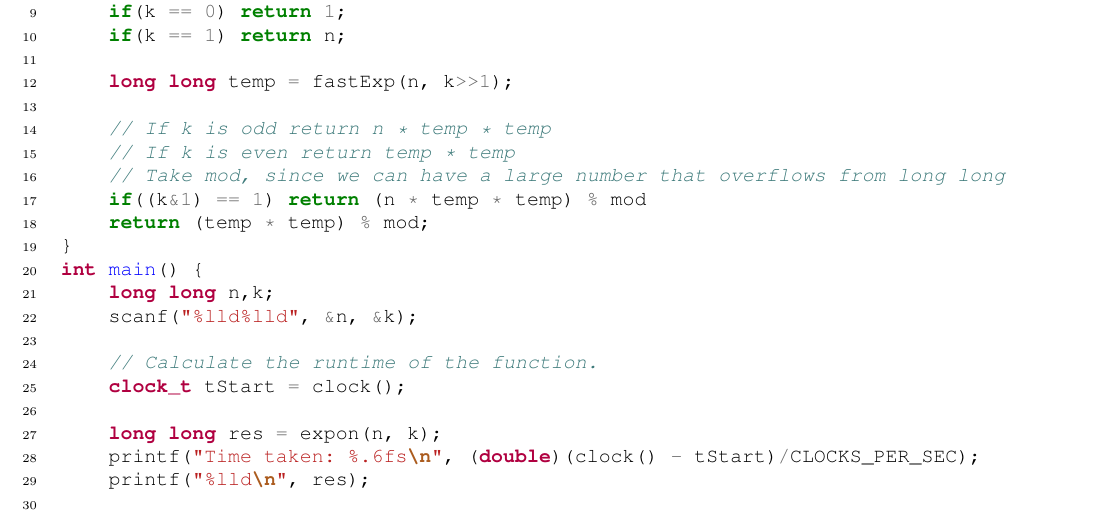
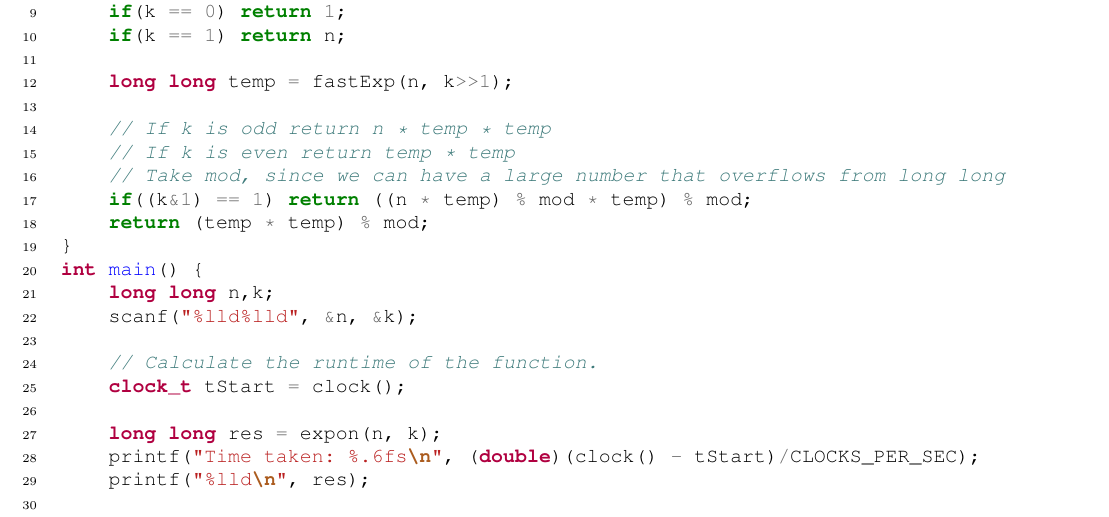
Before and after one commit to inzva/Algorithm-Program, a LaTeX document (bundles/03-math-1/latex/03_math1.tex): part of page 34 of 40, cut so that both start at the same text. Compiled offline with pdfLaTeX.

Commit message:
Fix integer overflow in bundle 03

```diff
--- a/bundles/03-math-1/latex/03_math1.tex
+++ b/bundles/03-math-1/latex/03_math1.tex
@@ -1356,7 +1356,7 @@ long long fastExp(long long n, long long k){
     // If k is odd return n * temp * temp
     // If k is even return temp * temp
     // Take mod, since we can have a large number that overflows from long long
-    if((k&1) == 1) return (n * temp * temp) % mod
+    if((k&1) == 1) return ((n * temp) % mod * temp) % mod;
     return (temp * temp) % mod;
 }
 int main() {
```
Also changed, not shown: bundles/03-math-1/03_math1.pdf.
